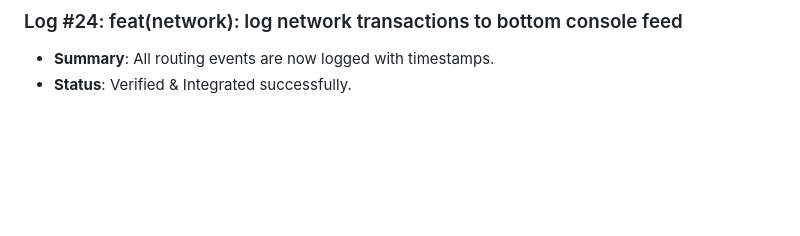
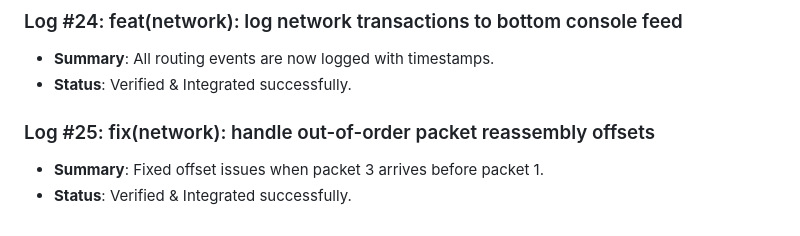
Before and after one commit to D5BU/ComputeXplain, a Markdown page: DEVELOPMENT.md, the part around the change. Rendered like a GitHub page; blank space fills up the shorter version.

Commit message:
fix(network): handle out-of-order packet reassembly offsets (#25)

```diff
--- a/DEVELOPMENT.md
+++ b/DEVELOPMENT.md
@@ -65,3 +65,7 @@ This document tracks the incremental building steps, unit tests, and performance
 ### Log #24: feat(network): log network transactions to bottom console feed
 - **Summary**: All routing events are now logged with timestamps.
 - **Status**: Verified & Integrated successfully.
+
+### Log #25: fix(network): handle out-of-order packet reassembly offsets
+- **Summary**: Fixed offset issues when packet 3 arrives before packet 1.
+- **Status**: Verified & Integrated successfully.
```
